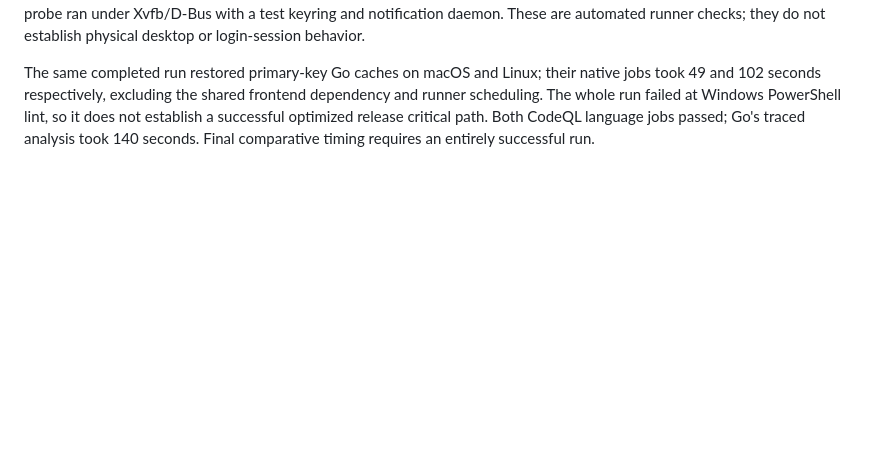
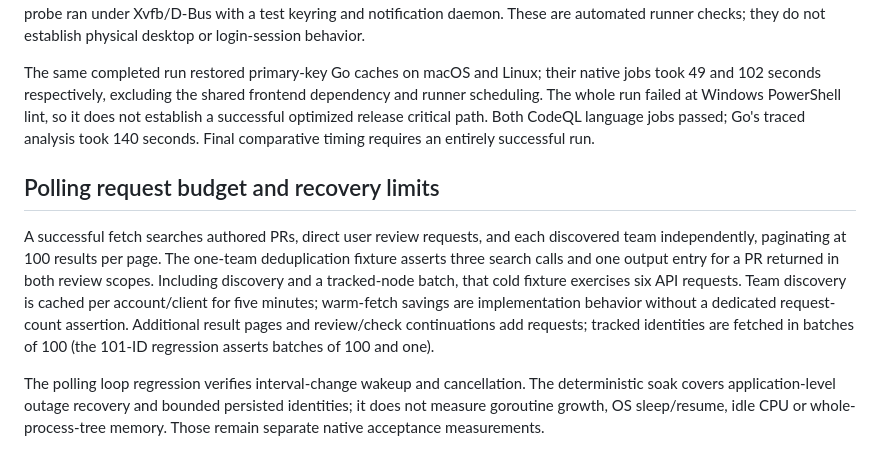
Before and after one commit to alexcatdad/pr-nanny, a Markdown page: docs/QUALITY.md, the part around the change. GitHub-like rendering; blank space fills up the shorter version.

Commit message:
docs: explain measured polling request behavior

```diff
--- a/docs/QUALITY.md
+++ b/docs/QUALITY.md
@@ -44,3 +44,9 @@ Release tags reject updates/deletion, new releases are immutable, and publicatio
 [Validation run 39392719790](https://github.com/alexcatdad/pr-nanny/actions/runs/39392719790) completed macOS and Linux native jobs successfully. Both performed real native credential-store roundtrips, production capability checks, native launch with embedded frontend IPC, and package integrity verification. Linux additionally passed isolated install/reinstall/uninstall with paths containing spaces and preserved unrelated data. Its desktop probe ran under Xvfb/D-Bus with a test keyring and notification daemon. These are automated runner checks; they do not establish physical desktop or login-session behavior.
 
 The same completed run restored primary-key Go caches on macOS and Linux; their native jobs took 49 and 102 seconds respectively, excluding the shared frontend dependency and runner scheduling. The whole run failed at Windows PowerShell lint, so it does not establish a successful optimized release critical path. Both CodeQL language jobs passed; Go's traced analysis took 140 seconds. Final comparative timing requires an entirely successful run.
+
+## Polling request budget and recovery limits
+
+A successful fetch searches authored PRs, direct user review requests, and each discovered team independently, paginating at 100 results per page. The one-team deduplication fixture asserts three search calls and one output entry for a PR returned in both review scopes. Including discovery and a tracked-node batch, that cold fixture exercises six API requests. Team discovery is cached per account/client for five minutes; warm-fetch savings are implementation behavior without a dedicated request-count assertion. Additional result pages and review/check continuations add requests; tracked identities are fetched in batches of 100 (the 101-ID regression asserts batches of 100 and one).
+
+The polling loop regression verifies interval-change wakeup and cancellation. The deterministic soak covers application-level outage recovery and bounded persisted identities; it does not measure goroutine growth, OS sleep/resume, idle CPU or whole-process-tree memory. Those remain separate native acceptance measurements.
```
